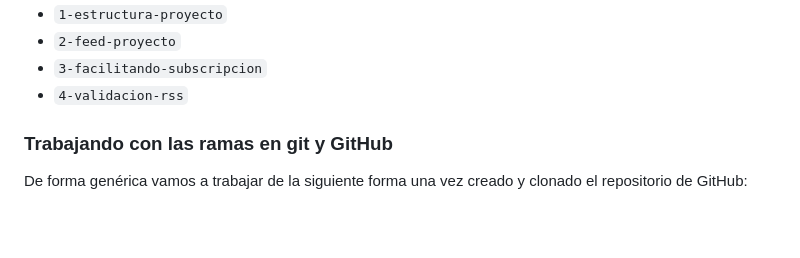
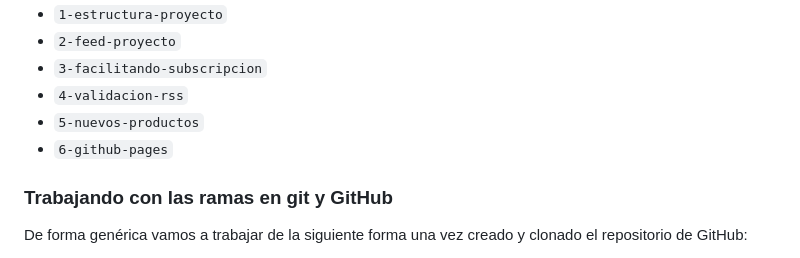
Before and after one commit to ichigar/lnd-rss-tienda, a Markdown page: README.md, the part around the change. GitHub-like rendering; blank space fills up the shorter version.

Commit message:
cambio menor

```diff
--- a/README.md
+++ b/README.md
@@ -18,6 +18,8 @@ Podemos seguir los pasos del mismo cambiando a las ramas en las que se completa
 - `2-feed-proyecto`
 - `3-facilitando-subscripcion`
 - `4-validacion-rss`
+- `5-nuevos-productos`
+- `6-github-pages`
 
 ### Trabajando con las ramas en git y GitHub
 
```
